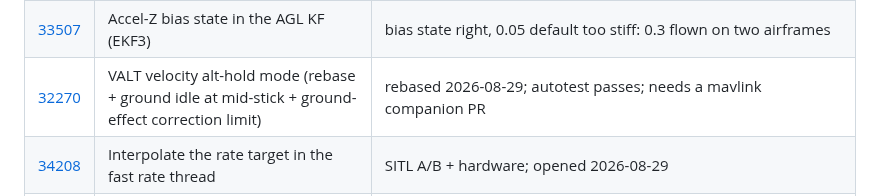
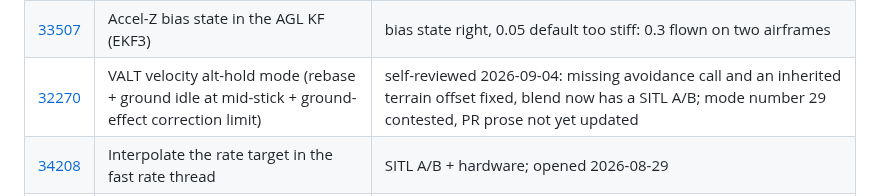
Before and after one commit to fossuav/ardupilot-pr-analysis, a Markdown page: README.md, the part around the change. Rendered like a GitHub page.

```diff
--- a/README.md
+++ b/README.md
@@ -38,7 +38,7 @@ and pick up the full state of that PR's investigation.
 | [33497](33497/) | FLOW_HF_RATEF for a half-rate HereFlow node | sensor-rate slope 0.52 -> 1.00; not reproducible in SITL |
 | [33498](33498/) | Inhibit Z gyro bias from optical flow without a yaw source (EKF3) | flight-validated; no SITL test yet |
 | [33507](33507/) | Accel-Z bias state in the AGL KF (EKF3) | bias state right, 0.05 default too stiff: 0.3 flown on two airframes |
-| [32270](32270/) | VALT velocity alt-hold mode (rebase + ground idle at mid-stick + ground-effect correction limit) | rebased 2026-08-29; autotest passes; needs a mavlink companion PR |
+| [32270](32270/) | VALT velocity alt-hold mode (rebase + ground idle at mid-stick + ground-effect correction limit) | self-reviewed 2026-09-04: missing avoidance call and an inherited terrain offset fixed, blend now has a SITL A/B; mode number 29 contested, PR prose not yet updated |
 | [34208](34208/) | Interpolate the rate target in the fast rate thread | SITL A/B + hardware; opened 2026-08-29 |
 | [34209](34209/) | EKF3: no XY accel bias learning in unaided flight | autotest fails on master / passes fixed; opened 2026-08-29 |
 | [34210](34210/) | Advanced land failsafe (LAND_FS_OPTIONS bit 0) | design reshaped twice by its SITL runaway test; opened 2026-08-29 |
```
Also changed, not shown: 32270/README.md (+46 -7 lines), 32270/self-review-2026-09-04.md (added, +250 -0 lines), 32270/plots/A_valt_pos_expo_ab.png (added), 2 other files.
